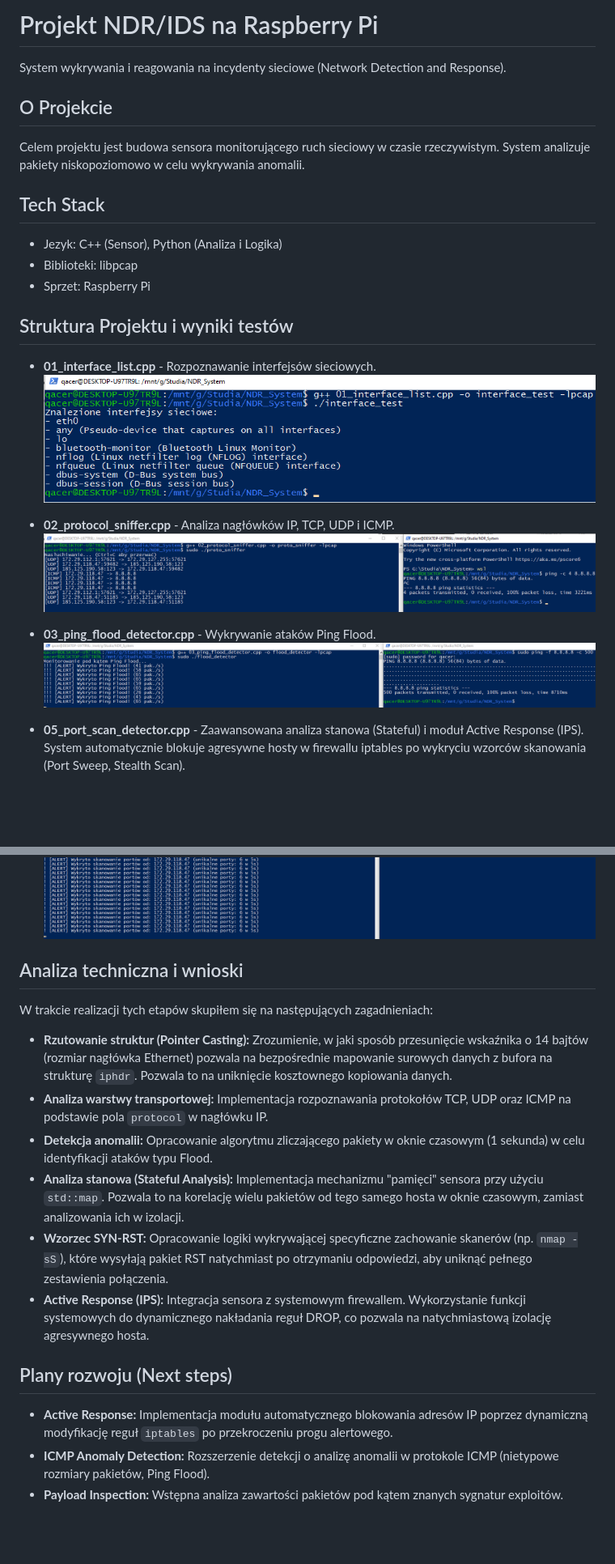
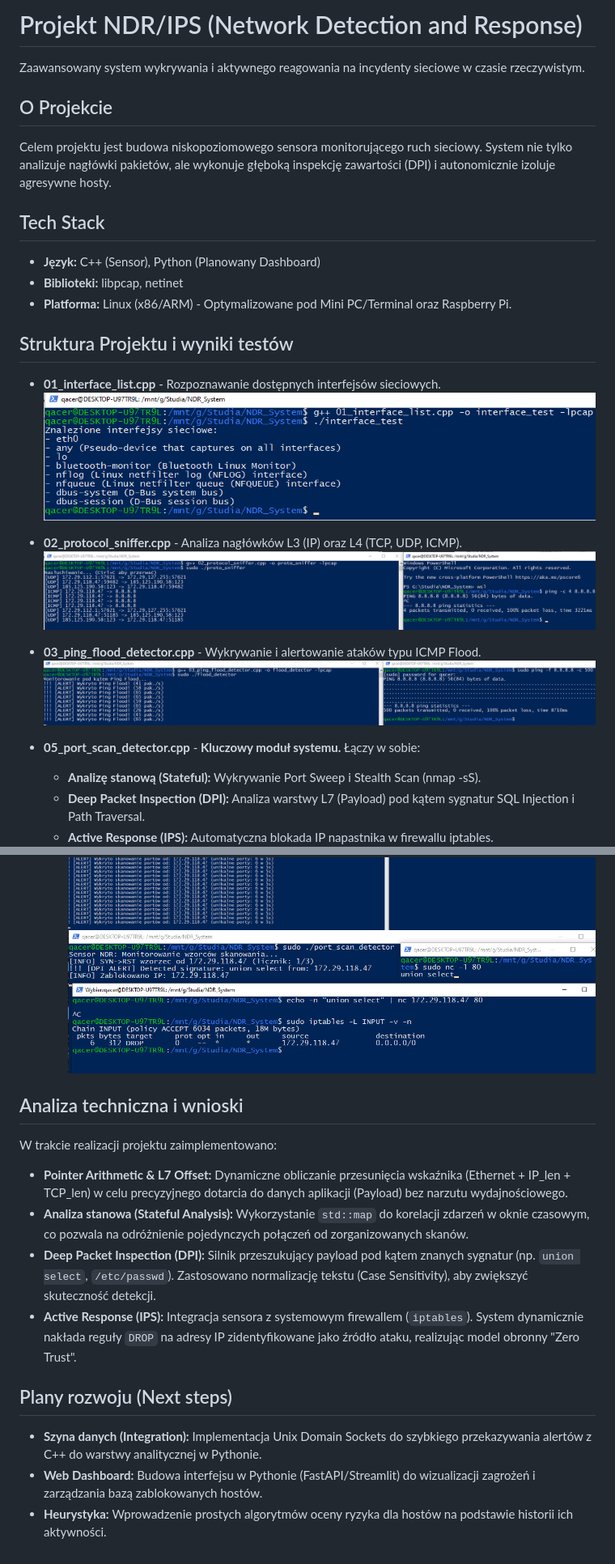
Before and after one commit to Qacer186/ndr-project, a Markdown page: README.md, 2 parts joined by grey strips. Shown at 81% size. GitHub-like rendering; pictures changed too: media/05_3_port_scan_detector_with_dpi.png (added); blank space fills up the shorter version.

Commit message:
feat: implementacja DPI, normalizacja sygnatur oraz aktualizacja dokumentacji README

```diff
--- a/README.md
+++ b/README.md
@@ -1,40 +1,42 @@
-# Projekt NDR/IDS na Raspberry Pi
-System wykrywania i reagowania na incydenty sieciowe (Network Detection and Response).
+# Projekt NDR/IPS (Network Detection and Response)
+Zaawansowany system wykrywania i aktywnego reagowania na incydenty sieciowe w czasie rzeczywistym.
 
 ## O Projekcie
-Celem projektu jest budowa sensora monitorującego ruch sieciowy w czasie rzeczywistym. System analizuje pakiety niskopoziomowo w celu wykrywania anomalii.
+Celem projektu jest budowa niskopoziomowego sensora monitorującego ruch sieciowy. System nie tylko analizuje nagłówki pakietów, ale wykonuje głęboką inspekcję zawartości (DPI) i autonomicznie izoluje agresywne hosty.
 
 ## Tech Stack
-* Jezyk: C++ (Sensor), Python (Analiza i Logika)
-* Biblioteki: libpcap
-* Sprzet: Raspberry Pi
+* **Język:** C++ (Sensor), Python (Planowany Dashboard)
+* **Biblioteki:** libpcap, netinet
+* **Platforma:** Linux (x86/ARM) - Optymalizowane pod Mini PC/Terminal oraz Raspberry Pi.
 
 ## Struktura Projektu i wyniki testów
 
-* **01_interface_list.cpp** - Rozpoznawanie interfejsów sieciowych.
+* **01_interface_list.cpp** - Rozpoznawanie dostępnych interfejsów sieciowych.
 ![Lista interfejsów](media/01_interface_list.png)
 
-* **02_protocol_sniffer.cpp** - Analiza nagłówków IP, TCP, UDP i ICMP.
+* **02_protocol_sniffer.cpp** - Analiza nagłówków L3 (IP) oraz L4 (TCP, UDP, ICMP).
 ![Sniffer protokołów](media/02_protocol_sniffer.png)
 
-* **03_ping_flood_detector.cpp** - Wykrywanie ataków Ping Flood.
+* **03_ping_flood_detector.cpp** - Wykrywanie i alertowanie ataków typu ICMP Flood.
 ![Detekcja Flood](media/03_flood_detector.png)
 
-* **05_port_scan_detector.cpp** - Zaawansowana analiza stanowa (Stateful) i moduł Active Response (IPS). System automatycznie blokuje agresywne hosty w firewallu iptables po wykryciu wzorców skanowania (Port Sweep, Stealth Scan).
+* **05_port_scan_detector.cpp** - **Kluczowy moduł systemu.** Łączy w sobie:
+    * **Analizę stanową (Stateful):** Wykrywanie Port Sweep i Stealth Scan (nmap -sS).
+    * **Deep Packet Inspection (DPI):** Analiza warstwy L7 (Payload) pod kątem sygnatur SQL Injection i Path Traversal.
+    * **Active Response (IPS):** Automatyczna blokada IP napastnika w firewallu iptables.
 ![Detekcja Skanowania](media/05_port_scan_detector.png)
 ![Aktywna Blokada](media/05_2_port_scan_detector.png)
+![DPI i Payload Analysis](media/05_3_port_scan_detector_with_dpi.png)
 
 ## Analiza techniczna i wnioski
-W trakcie realizacji tych etapów skupiłem się na następujących zagadnieniach:
+W trakcie realizacji projektu zaimplementowano:
 
-* **Rzutowanie struktur (Pointer Casting):** Zrozumienie, w jaki sposób przesunięcie wskaźnika o 14 bajtów (rozmiar nagłówka Ethernet) pozwala na bezpośrednie mapowanie surowych danych z bufora na strukturę `iphdr`. Pozwala to na uniknięcie kosztownego kopiowania danych.
-* **Analiza warstwy transportowej:** Implementacja rozpoznawania protokołów TCP, UDP oraz ICMP na podstawie pola `protocol` w nagłówku IP.
-* **Detekcja anomalii:** Opracowanie algorytmu zliczającego pakiety w oknie czasowym (1 sekunda) w celu identyfikacji ataków typu Flood.
-* **Analiza stanowa (Stateful Analysis):** Implementacja mechanizmu "pamięci" sensora przy użyciu `std::map`. Pozwala to na korelację wielu pakietów od tego samego hosta w oknie czasowym, zamiast analizowania ich w izolacji.
-* **Wzorzec SYN-RST:** Opracowanie logiki wykrywającej specyficzne zachowanie skanerów (np. `nmap -sS`), które wysyłają pakiet RST natychmiast po otrzymaniu odpowiedzi, aby uniknąć pełnego zestawienia połączenia.
-* **Active Response (IPS):** Integracja sensora z systemowym firewallem. Wykorzystanie funkcji systemowych do dynamicznego nakładania reguł DROP, co pozwala na natychmiastową izolację agresywnego hosta.
+* **Pointer Arithmetic & L7 Offset:** Dynamiczne obliczanie przesunięcia wskaźnika (Ethernet + IP_len + TCP_len) w celu precyzyjnego dotarcia do danych aplikacji (Payload) bez narzutu wydajnościowego.
+* **Analiza stanowa (Stateful Analysis):** Wykorzystanie `std::map` do korelacji zdarzeń w oknie czasowym, co pozwala na odróżnienie pojedynczych połączeń od zorganizowanych skanów.
+* **Deep Packet Inspection (DPI):** Silnik przeszukujący payload pod kątem znanych sygnatur (np. `union select`, `/etc/passwd`). Zastosowano normalizację tekstu (Case Sensitivity), aby zwiększyć skuteczność detekcji.
+* **Active Response (IPS):** Integracja sensora z systemowym firewallem (`iptables`). System dynamicznie nakłada reguły `DROP` na adresy IP zidentyfikowane jako źródło ataku, realizując model obronny "Zero Trust".
 
 ## Plany rozwoju (Next steps)
-* **Active Response:** Implementacja modułu automatycznego blokowania adresów IP poprzez dynamiczną modyfikację reguł `iptables` po przekroczeniu progu alertowego.
-* **ICMP Anomaly Detection:** Rozszerzenie detekcji o analizę anomalii w protokole ICMP (nietypowe rozmiary pakietów, Ping Flood).
-* **Payload Inspection:** Wstępna analiza zawartości pakietów pod kątem znanych sygnatur exploitów.
+* **Szyna danych (Integration):** Implementacja Unix Domain Sockets do szybkiego przekazywania alertów z C++ do warstwy analitycznej w Pythonie.
+* **Web Dashboard:** Budowa interfejsu w Pythonie (FastAPI/Streamlit) do wizualizacji zagrożeń i zarządzania bazą zablokowanych hostów.
+* **Heurystyka:** Wprowadzenie prostych algorytmów oceny ryzyka dla hostów na podstawie historii ich aktywności.
```
Also changed, not shown: 2 other files.
